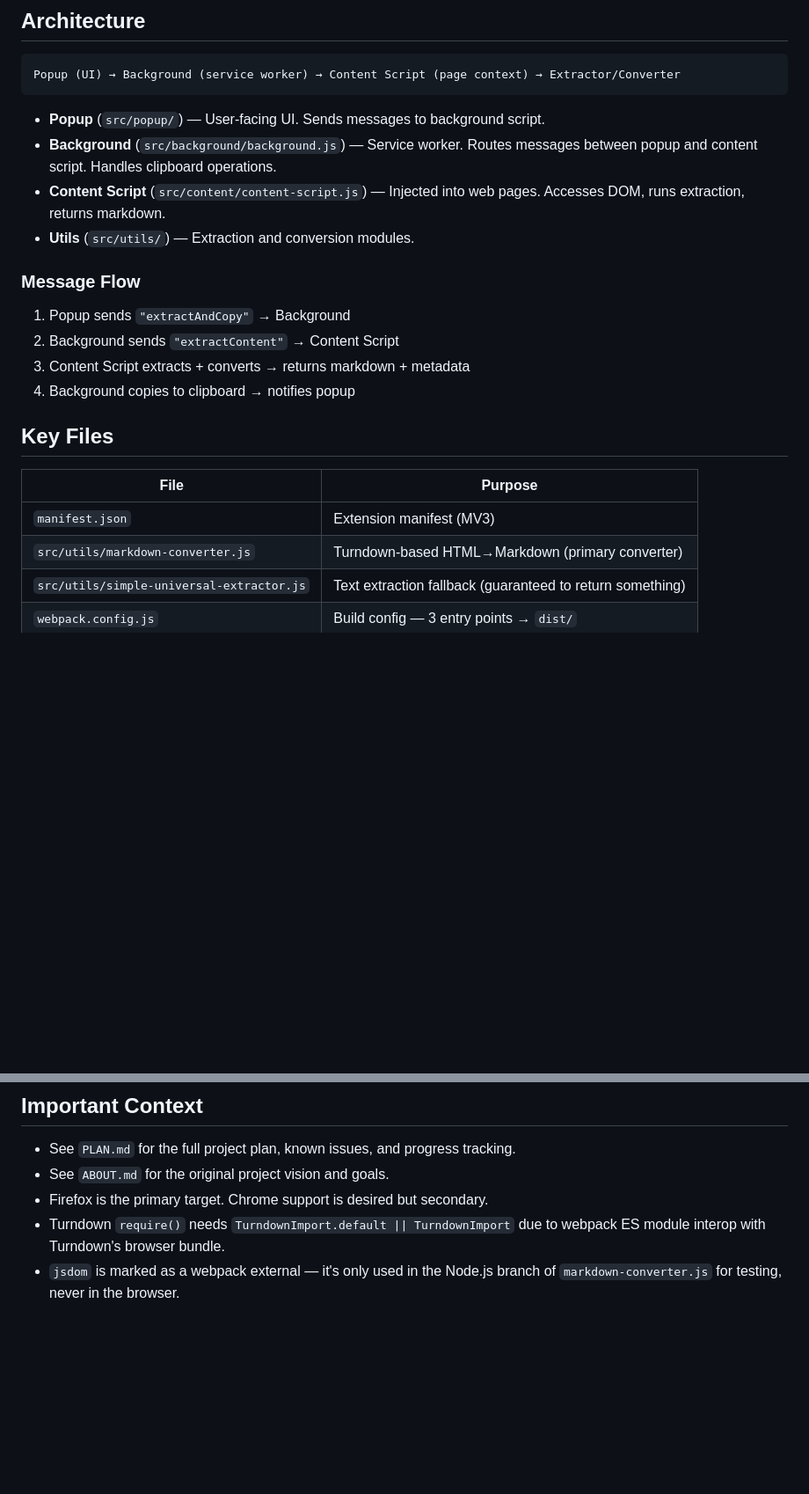
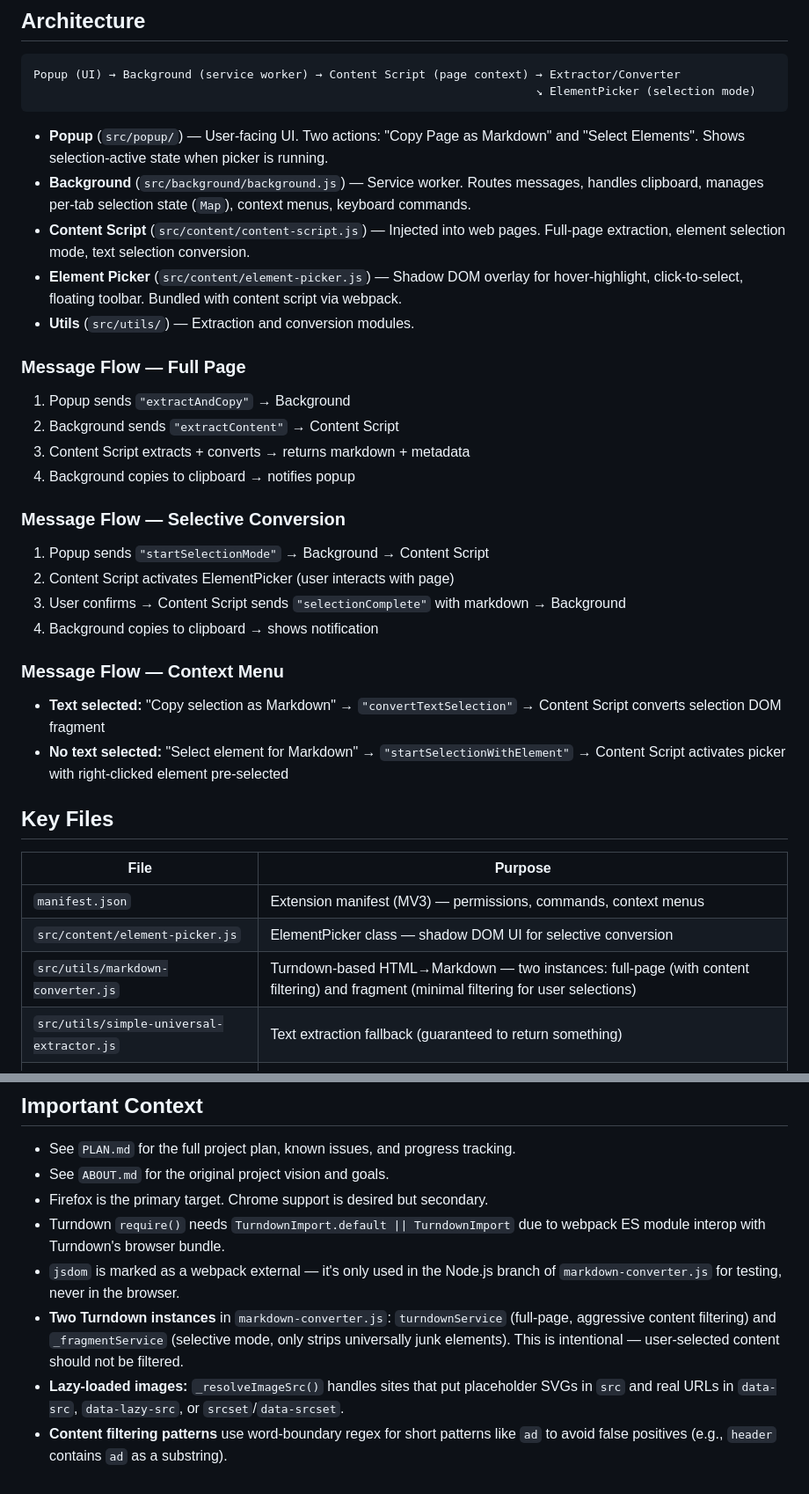
Before and after one commit to jaredatch/page-content-to-markdown, a Markdown page: CLAUDE.md, 2 parts joined by grey strips. Shown at 88% size. Drawn GitHub-style; blank space fills up the shorter version.

Commit message:
Update CLAUDE.md and PLAN.md to reflect Phase 2 completion

````diff
--- a/CLAUDE.md
+++ b/CLAUDE.md
@@ -22,25 +22,38 @@ npm run lint         # ESLint
 
 ```
 Popup (UI) → Background (service worker) → Content Script (page context) → Extractor/Converter
+                                                                         ↘ ElementPicker (selection mode)
 ```
 
-- **Popup** (`src/popup/`) — User-facing UI. Sends messages to background script.
-- **Background** (`src/background/background.js`) — Service worker. Routes messages between popup and content script. Handles clipboard operations.
-- **Content Script** (`src/content/content-script.js`) — Injected into web pages. Accesses DOM, runs extraction, returns markdown.
+- **Popup** (`src/popup/`) — User-facing UI. Two actions: "Copy Page as Markdown" and "Select Elements". Shows selection-active state when picker is running.
+- **Background** (`src/background/background.js`) — Service worker. Routes messages, handles clipboard, manages per-tab selection state (`Map`), context menus, keyboard commands.
+- **Content Script** (`src/content/content-script.js`) — Injected into web pages. Full-page extraction, element selection mode, text selection conversion.
+- **Element Picker** (`src/content/element-picker.js`) — Shadow DOM overlay for hover-highlight, click-to-select, floating toolbar. Bundled with content script via webpack.
 - **Utils** (`src/utils/`) — Extraction and conversion modules.
 
-### Message Flow
+### Message Flow — Full Page
 1. Popup sends `"extractAndCopy"` → Background
 2. Background sends `"extractContent"` → Content Script
 3. Content Script extracts + converts → returns markdown + metadata
 4. Background copies to clipboard → notifies popup
 
+### Message Flow — Selective Conversion
+1. Popup sends `"startSelectionMode"` → Background → Content Script
+2. Content Script activates ElementPicker (user interacts with page)
+3. User confirms → Content Script sends `"selectionComplete"` with markdown → Background
+4. Background copies to clipboard → shows notification
+
+### Message Flow — Context Menu
+- **Text selected:** "Copy selection as Markdown" → `"convertTextSelection"` → Content Script converts selection DOM fragment
+- **No text selected:** "Select element for Markdown" → `"startSelectionWithElement"` → Content Script activates picker with right-clicked element pre-selected
+
 ## Key Files
 
 | File | Purpose |
 |------|---------|
-| `manifest.json` | Extension manifest (MV3) |
-| `src/utils/markdown-converter.js` | Turndown-based HTML→Markdown (primary converter) |
+| `manifest.json` | Extension manifest (MV3) — permissions, commands, context menus |
+| `src/content/element-picker.js` | ElementPicker class — shadow DOM UI for selective conversion |
+| `src/utils/markdown-converter.js` | Turndown-based HTML→Markdown — two instances: full-page (with content filtering) and fragment (minimal filtering for user selections) |
 | `src/utils/simple-universal-extractor.js` | Text extraction fallback (guaranteed to return something) |
 | `webpack.config.js` | Build config — 3 entry points → `dist/` |
 | `PLAN.md` | Project plan, phases, progress tracking |
@@ -85,3 +102,6 @@ Popup (UI) → Background (service worker) → Content Script (page context) →
 - Firefox is the primary target. Chrome support is desired but secondary.
 - Turndown `require()` needs `TurndownImport.default || TurndownImport` due to webpack ES module interop with Turndown's browser bundle.
 - `jsdom` is marked as a webpack external — it's only used in the Node.js branch of `markdown-converter.js` for testing, never in the browser.
+- **Two Turndown instances** in `markdown-converter.js`: `turndownService` (full-page, aggressive content filtering) and `_fragmentService` (selective mode, only strips universally junk elements). This is intentional — user-selected content should not be filtered.
+- **Lazy-loaded images:** `_resolveImageSrc()` handles sites that put placeholder SVGs in `src` and real URLs in `data-src`, `data-lazy-src`, or `srcset`/`data-srcset`.
+- **Content filtering patterns** use word-boundary regex for short patterns like `ad` to avoid false positives (e.g., `header` contains `ad` as a substring).
````
Also changed, not shown: other parts of CLAUDE.md (+7 -3 lines), PLAN.md (+21 -16 lines).
